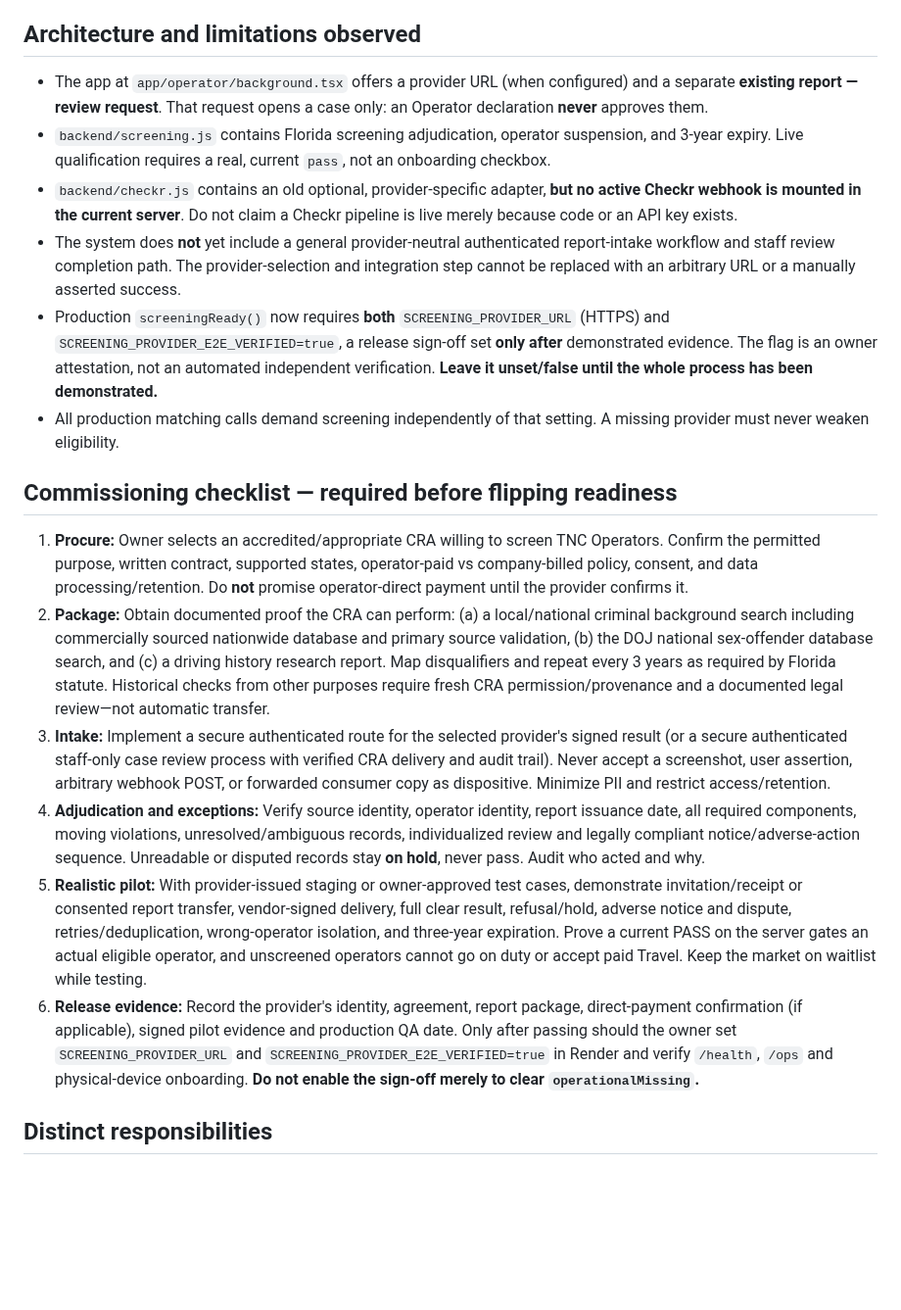
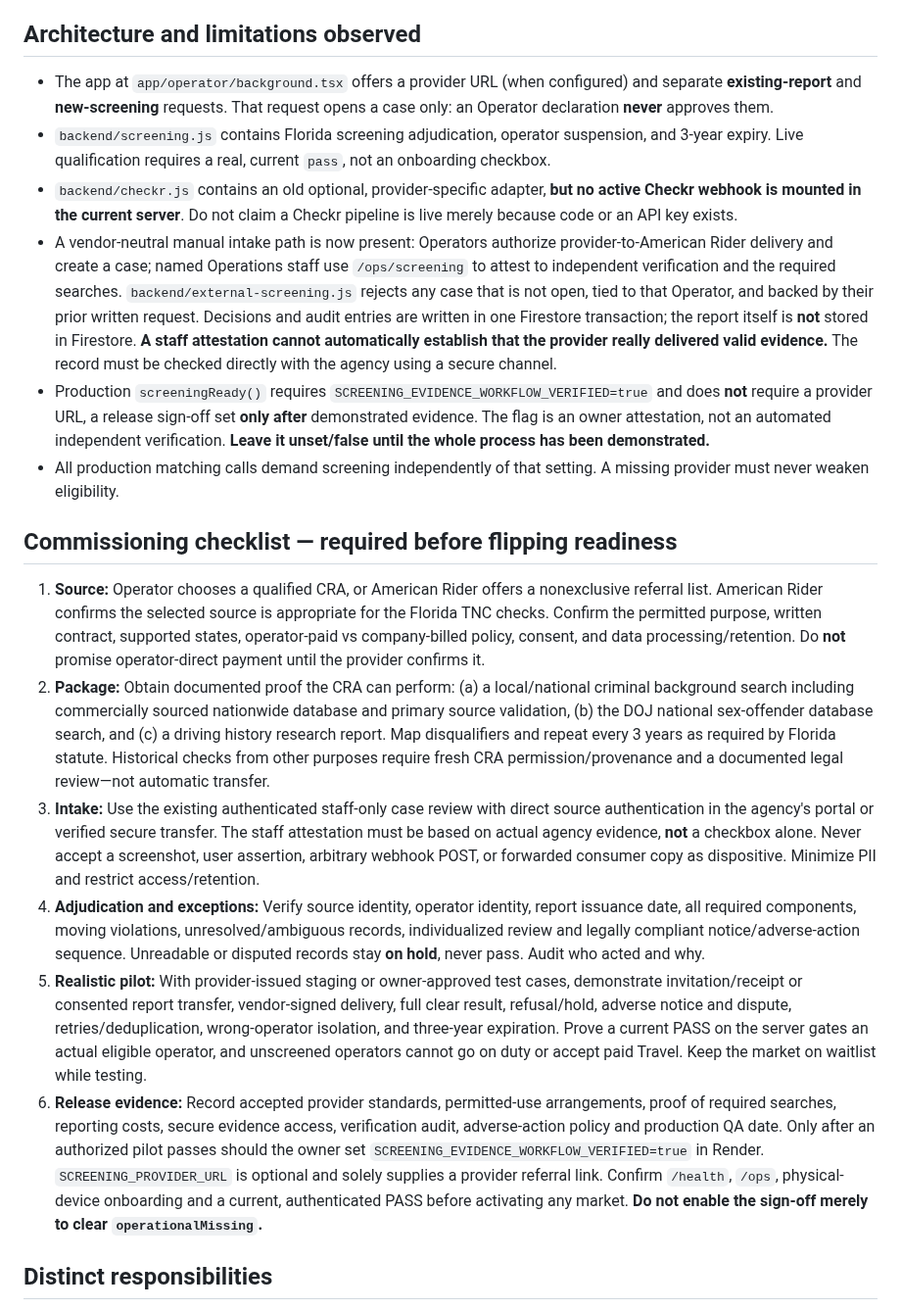
Before and after one commit to chadkhalil21-svg/American-Rider, a Markdown page: docs/SCREENING-PROVIDER-COMMISSIONING.md, the part around one of its changes. Shown at 98% size. Rendered like a GitHub page; blank space fills up the shorter version.

Commit message:
Document provider-neutral screening evidence intake and human sign-off conditions

```diff
--- a/docs/SCREENING-PROVIDER-COMMISSIONING.md
+++ b/docs/SCREENING-PROVIDER-COMMISSIONING.md
@@ -3,20 +3,20 @@
 **Status (10 October 2026): NOT COMMISSIONED.** A public screening-provider URL is not evidence that background screening works. The production service must remain closed to paid Travel until an approved consumer-reporting agency (CRA) and the actual report-delivery/adjudication process have passed a documented end-to-end pilot. Florida launch requirements: https://www.flsenate.gov/Laws/Statutes/2026/627.748 (especially subsection (12)). Confirm all legal/FCRA/adverse-action handling with qualified counsel.
 
 ## Architecture and limitations observed
-- The app at `app/operator/background.tsx` offers a provider URL (when configured) and a separate **existing report — review request**. That request opens a case only: an Operator declaration **never** approves them.
+- The app at `app/operator/background.tsx` offers a provider URL (when configured) and separate **existing-report** and **new-screening** requests. That request opens a case only: an Operator declaration **never** approves them.
 - `backend/screening.js` contains Florida screening adjudication, operator suspension, and 3-year expiry. Live qualification requires a real, current `pass`, not an onboarding checkbox.
 - `backend/checkr.js` contains an old optional, provider-specific adapter, **but no active Checkr webhook is mounted in the current server**. Do not claim a Checkr pipeline is live merely because code or an API key exists.
-- The system does **not** yet include a general provider-neutral authenticated report-intake workflow and staff review completion path. The provider-selection and integration step cannot be replaced with an arbitrary URL or a manually asserted success.
-- Production `screeningReady()` now requires **both** `SCREENING_PROVIDER_URL` (HTTPS) and `SCREENING_PROVIDER_E2E_VERIFIED=true`, a release sign-off set **only after** demonstrated evidence. The flag is an owner attestation, not an automated independent verification. **Leave it unset/false until the whole process has been demonstrated.**
+- A vendor-neutral manual intake path is now present: Operators authorize provider-to-American Rider delivery and create a case; named Operations staff use `/ops/screening` to attest to independent verification and the required searches. `backend/external-screening.js` rejects any case that is not open, tied to that Operator, and backed by their prior written request. Decisions and audit entries are written in one Firestore transaction; the report itself is **not** stored in Firestore. **A staff attestation cannot automatically establish that the provider really delivered valid evidence.** The record must be checked directly with the agency using a secure channel.
+- Production `screeningReady()` requires `SCREENING_EVIDENCE_WORKFLOW_VERIFIED=true` and does **not** require a provider URL, a release sign-off set **only after** demonstrated evidence. The flag is an owner attestation, not an automated independent verification. **Leave it unset/false until the whole process has been demonstrated.**
 - All production matching calls demand screening independently of that setting. A missing provider must never weaken eligibility.
 
 ## Commissioning checklist — required before flipping readiness
-1. **Procure:** Owner selects an accredited/appropriate CRA willing to screen TNC Operators. Confirm the permitted purpose, written contract, supported states, operator-paid vs company-billed policy, consent, and data processing/retention. Do **not** promise operator-direct payment until the provider confirms it.
+1. **Source:** Operator chooses a qualified CRA, or American Rider offers a nonexclusive referral list. American Rider confirms the selected source is appropriate for the Florida TNC checks. Confirm the permitted purpose, written contract, supported states, operator-paid vs company-billed policy, consent, and data processing/retention. Do **not** promise operator-direct payment until the provider confirms it.
 2. **Package:** Obtain documented proof the CRA can perform: (a) a local/national criminal background search including commercially sourced nationwide database and primary source validation, (b) the DOJ national sex-offender database search, and (c) a driving history research report. Map disqualifiers and repeat every 3 years as required by Florida statute. Historical checks from other purposes require fresh CRA permission/provenance and a documented legal review—not automatic transfer.
-3. **Intake:** Implement a secure authenticated route for the selected provider's signed result (or a secure authenticated staff-only case review process with verified CRA delivery and audit trail). Never accept a screenshot, user assertion, arbitrary webhook POST, or forwarded consumer copy as dispositive. Minimize PII and restrict access/retention.
+3. **Intake:** Use the existing authenticated staff-only case review with direct source authentication in the agency's portal or verified secure transfer. The staff attestation must be based on actual agency evidence, **not** a checkbox alone. Never accept a screenshot, user assertion, arbitrary webhook POST, or forwarded consumer copy as dispositive. Minimize PII and restrict access/retention.
 4. **Adjudication and exceptions:** Verify source identity, operator identity, report issuance date, all required components, moving violations, unresolved/ambiguous records, individualized review and legally compliant notice/adverse-action sequence. Unreadable or disputed records stay **on hold**, never pass. Audit who acted and why.
 5. **Realistic pilot:** With provider-issued staging or owner-approved test cases, demonstrate invitation/receipt or consented report transfer, vendor-signed delivery, full clear result, refusal/hold, adverse notice and dispute, retries/deduplication, wrong-operator isolation, and three-year expiration. Prove a current PASS on the server gates an actual eligible operator, and unscreened operators cannot go on duty or accept paid Travel. Keep the market on waitlist while testing.
-6. **Release evidence:** Record the provider's identity, agreement, report package, direct-payment confirmation (if applicable), signed pilot evidence and production QA date. Only after passing should the owner set `SCREENING_PROVIDER_URL` and `SCREENING_PROVIDER_E2E_VERIFIED=true` in Render and verify `/health`, `/ops` and physical-device onboarding. **Do not enable the sign-off merely to clear `operationalMissing`.**
+6. **Release evidence:** Record accepted provider standards, permitted-use arrangements, proof of required searches, reporting costs, secure evidence access, verification audit, adverse-action policy and production QA date. Only after an authorized pilot passes should the owner set `SCREENING_EVIDENCE_WORKFLOW_VERIFIED=true` in Render. `SCREENING_PROVIDER_URL` is optional and solely supplies a provider referral link. Confirm `/health`, `/ops`, physical-device onboarding and a current, authenticated PASS before activating any market. **Do not enable the sign-off merely to clear `operationalMissing`.**
 
 ## Distinct responsibilities
 - GitHub/ChatGPT can safely develop and test integration code and operational controls.
```
Also changed, not shown: other parts of docs/SCREENING-PROVIDER-COMMISSIONING.md (+7 -0 lines).
